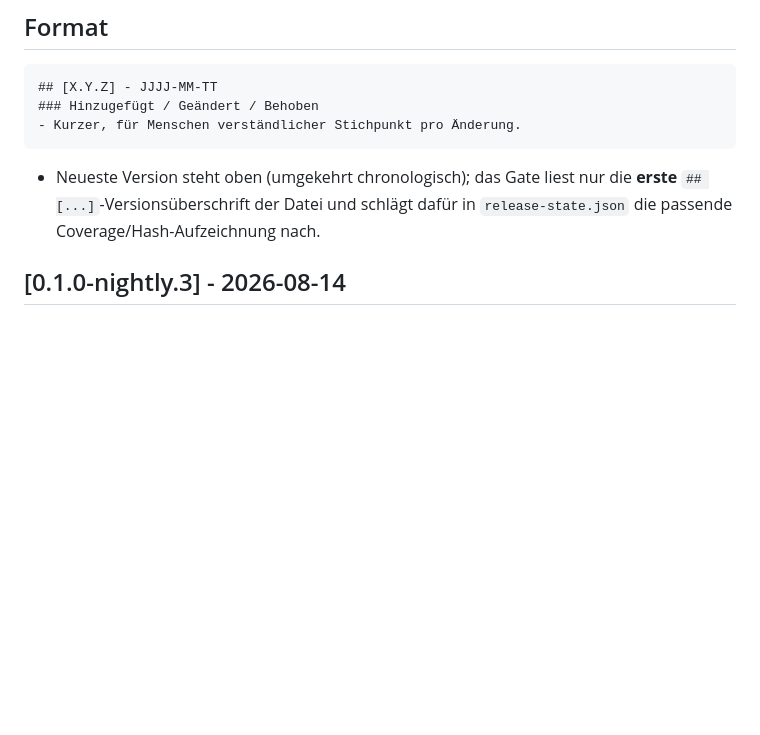
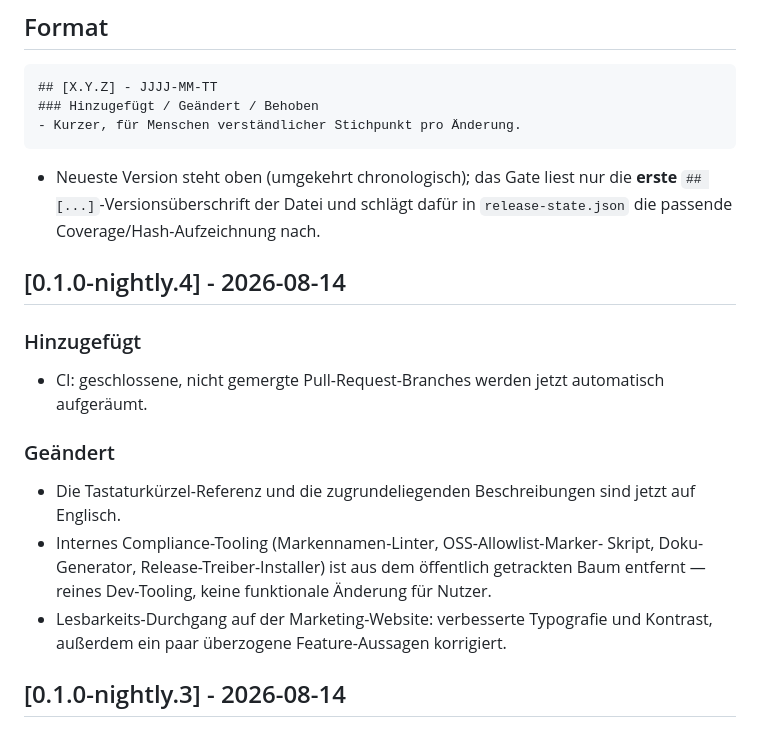
Before and after one commit to silvio-l/panecrew, a Markdown page: CHANGELOG.de.md, the part around the change. Drawn GitHub-style; blank space fills up the shorter version.

Commit message:
Changelog: Eintrag 0.1.0-nightly.4 (Shortcut-Doku Englisch, PR-Cleanup-Workflow, Compliance-Tooling entfernt, Website-Lesbarkeit)

```diff
--- a/CHANGELOG.de.md
+++ b/CHANGELOG.de.md
@@ -32,6 +32,21 @@ muss in beiden Dateien angelegt werden, mit derselben Versionsüberschrift.
 - Neueste Version steht oben (umgekehrt chronologisch); das Gate liest nur
   die **erste** `## [...]`-Versionsüberschrift der Datei und schlägt dafür
   in `release-state.json` die passende Coverage/Hash-Aufzeichnung nach.
+
+## [0.1.0-nightly.4] - 2026-08-14
+### Hinzugefügt
+- CI: geschlossene, nicht gemergte Pull-Request-Branches werden jetzt
+  automatisch aufgeräumt.
+
+### Geändert
+- Die Tastaturkürzel-Referenz und die zugrundeliegenden Beschreibungen sind
+  jetzt auf Englisch.
+- Internes Compliance-Tooling (Markennamen-Linter, OSS-Allowlist-Marker-
+  Skript, Doku-Generator, Release-Treiber-Installer) ist aus dem öffentlich
+  getrackten Baum entfernt — reines Dev-Tooling, keine funktionale Änderung
+  für Nutzer.
+- Lesbarkeits-Durchgang auf der Marketing-Website: verbesserte Typografie
+  und Kontrast, außerdem ein paar überzogene Feature-Aussagen korrigiert.
 
 ## [0.1.0-nightly.3] - 2026-08-14
 ### Behoben
```
Also changed, not shown: CHANGELOG.md (+14 -0 lines).
